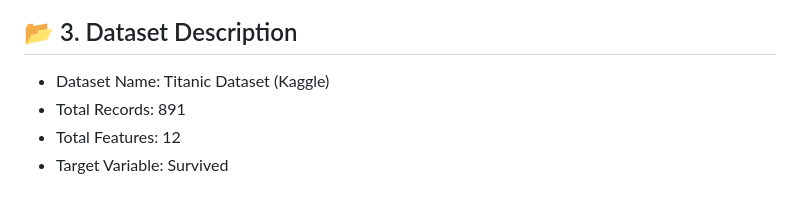
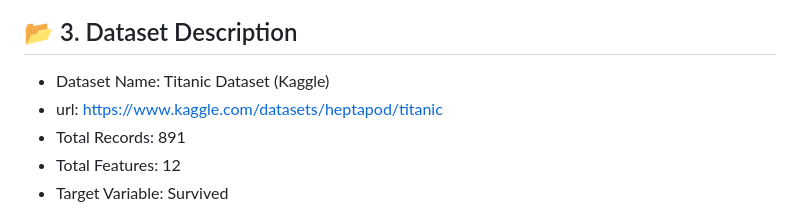
Before and after one commit to cepialabs/interns_ai_ml_assignments, a Markdown page: Mini Project_Kaggle-Style ML Challenge/README.md, the part around the change. Drawn GitHub-style.

```diff
--- a/Mini Project_Kaggle-Style ML Challenge/README.md
+++ b/Mini Project_Kaggle-Style ML Challenge/README.md
@@ -25,6 +25,7 @@ The objective is to maximize classification accuracy and analyze the important f
 ## 📂 3. Dataset Description
 
 - Dataset Name: Titanic Dataset (Kaggle)
+- url: https://www.kaggle.com/datasets/heptapod/titanic
 - Total Records: 891
 - Total Features: 12
 - Target Variable: Survived
```
